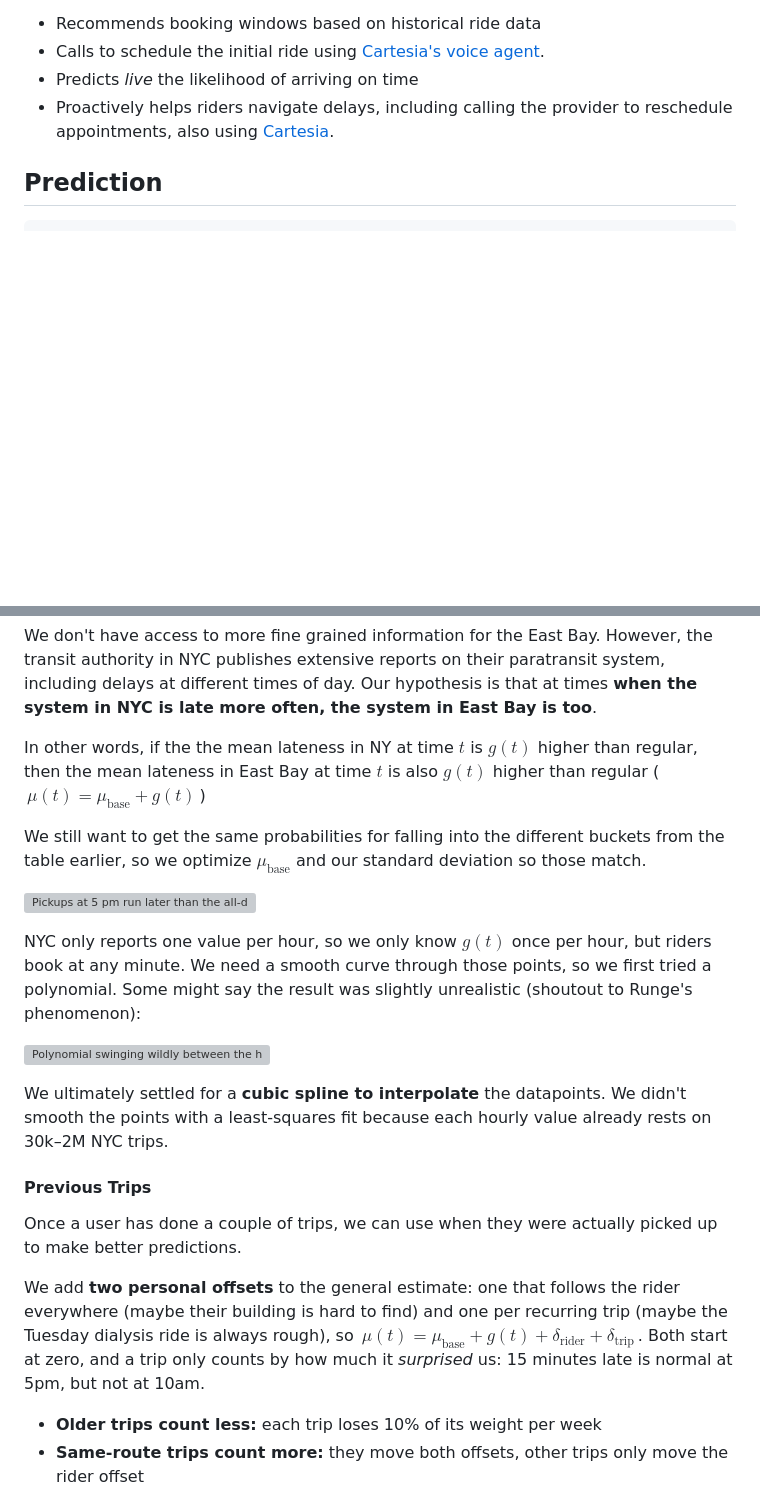
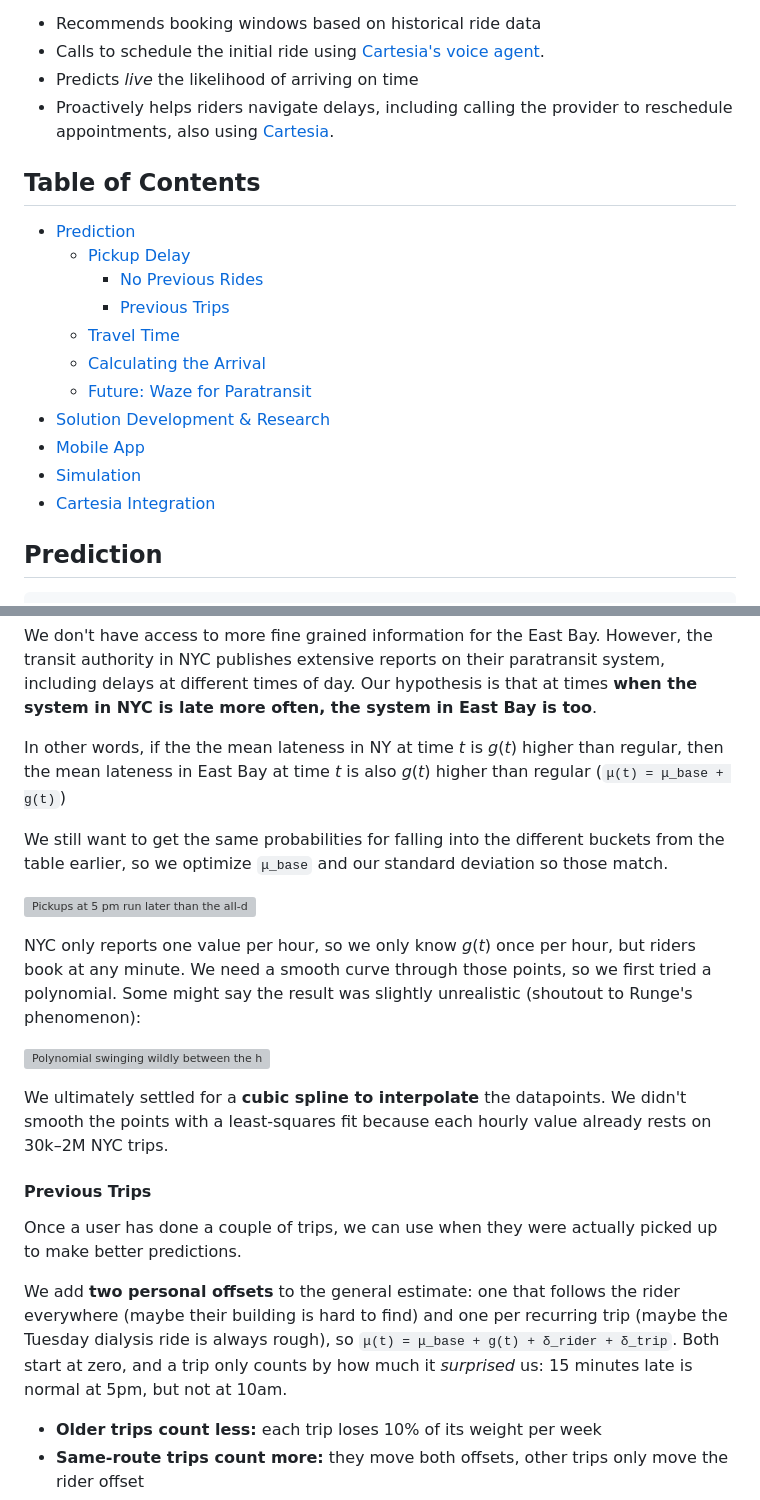
Before and after one commit to Scr1pting/calhacks-13, a Markdown page: devpost.md, 2 parts joined by grey strips. Rendered like a GitHub page; blank space fills up the shorter version; grey boxes are pictures that could not be loaded.

```diff
--- a/devpost.md
+++ b/devpost.md
@@ -13,6 +13,20 @@ One of our team member’s former boss lives with severe multiple sclerosis (PPM
 - Calls to schedule the initial ride using [Cartesia's voice agent](https://www.cartesia.ai/learn/voice-agent).
 - Predicts *live* the likelihood of arriving on time
 - Proactively helps riders navigate delays, including calling the provider to reschedule appointments, also using [Cartesia](https://www.cartesia.ai/learn/voice-agent).
+
+## Table of Contents
+
+- [Prediction](#prediction)
+  - [Pickup Delay](#pickup-delay)
+    - [No Previous Rides](#no-previous-rides)
+    - [Previous Trips](#previous-trips)
+  - [Travel Time](#travel-time)
+  - [Calculating the Arrival](#calculating-the-arrival)
+  - [Future: Waze for Paratransit](#future-waze-for-paratransit)
+- [Solution Development & Research](#solution-development--research)
+- [Mobile App](#mobile-app)
+- [Simulation](#simulation)
+- [Cartesia Integration](#cartesia-integration)
 
 
 ## Prediction
@@ -42,13 +56,13 @@ This estimate is still very crude because the time of day makes a big difference
 
 We don't have access to more fine grained information for the East Bay. However, the transit authority in NYC publishes extensive reports on their paratransit system, including delays at different times of day. Our hypothesis is that at times **when the system in NYC is late more often, the system in East Bay is too**.
 
-In other words, if the the mean lateness in NY at time $t$ is $g(t)$ higher than regular, then the mean lateness in East Bay at time $t$ is also $g(t)$ higher than regular ($\,\mu(t) = \mu_{\text{base}} + g(t)\,$)
+In other words, if the the mean lateness in NY at time *t* is *g*(*t*) higher than regular, then the mean lateness in East Bay at time *t* is also *g*(*t*) higher than regular (`μ(t) = μ_base + g(t)`)
 
-We still want to get the same probabilities for falling into the different buckets from the table earlier, so we optimize $\mu_{\text{base}}$ and our standard deviation so those match.
+We still want to get the same probabilities for falling into the different buckets from the table earlier, so we optimize `μ_base` and our standard deviation so those match.
 
 ![Pickups at 5 pm run later than the all-day average](https://raw.githubusercontent.com/Scr1pting/calhacks-13/main/graphics/pickup-prior-17h.svg)
 
-NYC only reports one value per hour, so we only know $g(t)$ once per hour, but riders book at any minute. We need a smooth curve through those points, so we first tried a polynomial. Some might say the result was slightly unrealistic (shoutout to Runge's phenomenon):
+NYC only reports one value per hour, so we only know *g*(*t*) once per hour, but riders book at any minute. We need a smooth curve through those points, so we first tried a polynomial. Some might say the result was slightly unrealistic (shoutout to Runge's phenomenon):
 
 ![Polynomial swinging wildly between the hourly points](https://raw.githubusercontent.com/Scr1pting/calhacks-13/main/graphics/runge-mu0.svg)
 
@@ -58,7 +72,7 @@ We ultimately settled for a **cubic spline to interpolate** the datapoints. We d
 
 Once a user has done a couple of trips, we can use when they were actually picked up to make better predictions.
 
-We add **two personal offsets** to the general estimate: one that follows the rider everywhere (maybe their building is hard to find) and one per recurring trip (maybe the Tuesday dialysis ride is always rough), so $\,\mu(t) = \mu_{\text{base}} + g(t) + \delta_{\text{rider}} + \delta_{\text{trip}}\,$. Both start at zero, and a trip only counts by how much it *surprised* us: 15 minutes late is normal at 5pm, but not at 10am.
+We add **two personal offsets** to the general estimate: one that follows the rider everywhere (maybe their building is hard to find) and one per recurring trip (maybe the Tuesday dialysis ride is always rough), so `μ(t) = μ_base + g(t) + δ_rider + δ_trip`. Both start at zero, and a trip only counts by how much it *surprised* us: 15 minutes late is normal at 5pm, but not at 10am.
 
 - **Older trips count less:** each trip loses 10% of its weight per week
 - **Same-route trips count more:** they move both offsets, other trips only move the rider offset
```
Also changed, not shown: other parts of devpost.md (+1 -1 lines).
